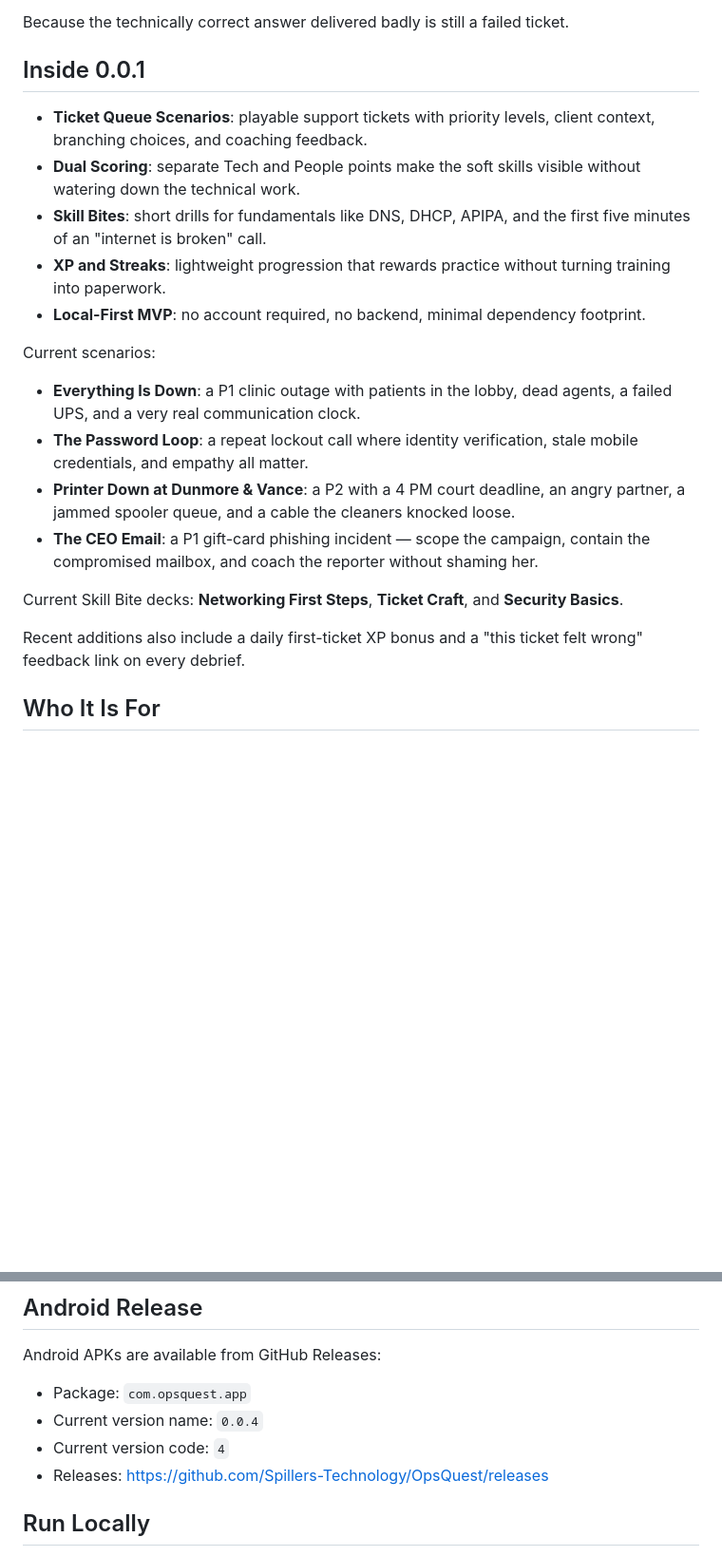
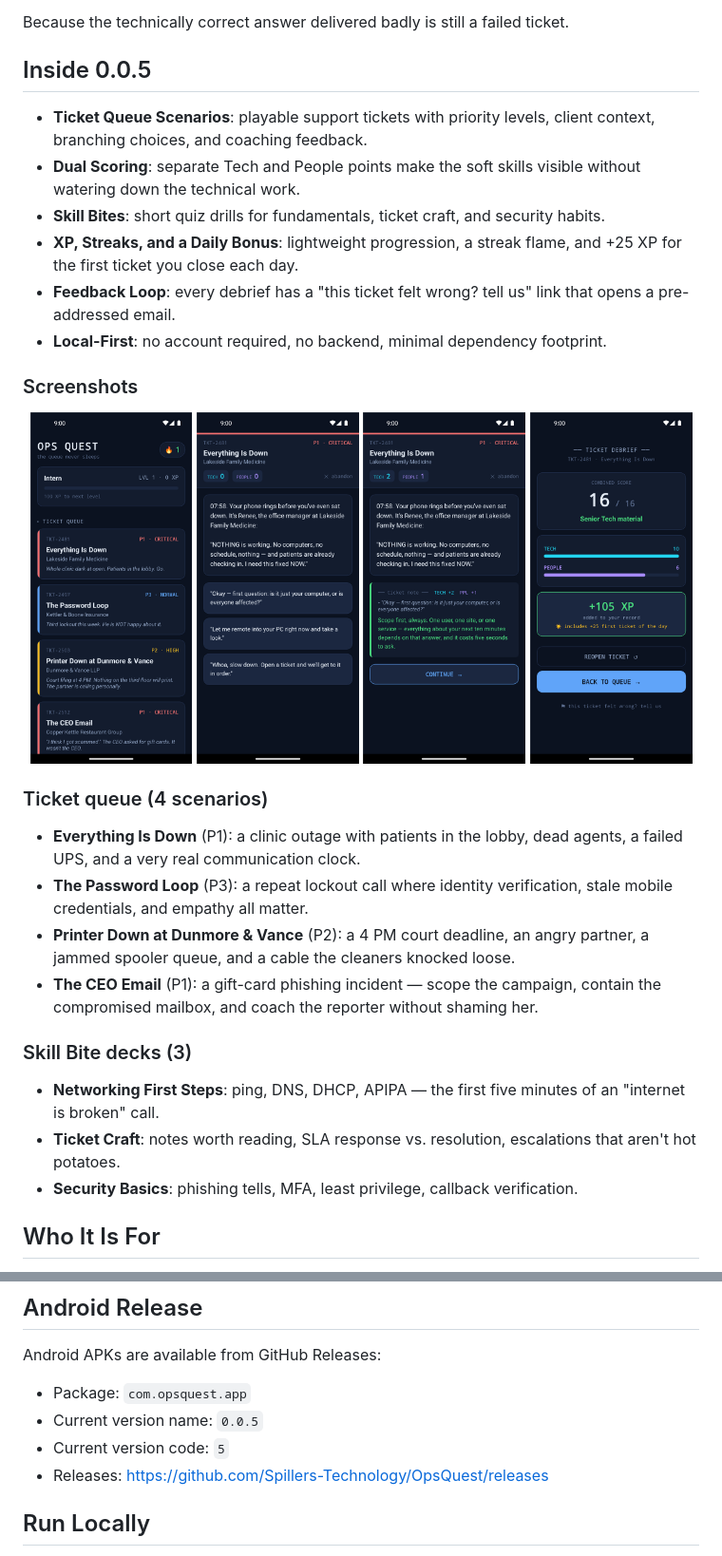
Before and after one commit to Spillers-Technology/OpsQuest, a Markdown page: README.md, 2 parts joined by grey strips. Shown at 95% size. GitHub-like rendering; pictures changed too: docs/assets/screens/debrief.png (added), docs/assets/screens/home.png (added), docs/assets/screens/note.png (added); blank space fills up the shorter version.

```diff
--- a/README.md
+++ b/README.md
@@ -23,24 +23,36 @@ Every decision is scored across two tracks:
 
 Because the technically correct answer delivered badly is still a failed ticket.
 
-## Inside 0.0.1
+## Inside 0.0.5
 
 - **Ticket Queue Scenarios**: playable support tickets with priority levels, client context, branching choices, and coaching feedback.
 - **Dual Scoring**: separate Tech and People points make the soft skills visible without watering down the technical work.
-- **Skill Bites**: short drills for fundamentals like DNS, DHCP, APIPA, and the first five minutes of an "internet is broken" call.
-- **XP and Streaks**: lightweight progression that rewards practice without turning training into paperwork.
-- **Local-First MVP**: no account required, no backend, minimal dependency footprint.
+- **Skill Bites**: short quiz drills for fundamentals, ticket craft, and security habits.
+- **XP, Streaks, and a Daily Bonus**: lightweight progression, a streak flame, and +25 XP for the first ticket you close each day.
+- **Feedback Loop**: every debrief has a "this ticket felt wrong? tell us" link that opens a pre-addressed email.
+- **Local-First**: no account required, no backend, minimal dependency footprint.
 
-Current scenarios:
+### Screenshots
 
-- **Everything Is Down**: a P1 clinic outage with patients in the lobby, dead agents, a failed UPS, and a very real communication clock.
-- **The Password Loop**: a repeat lockout call where identity verification, stale mobile credentials, and empathy all matter.
-- **Printer Down at Dunmore & Vance**: a P2 with a 4 PM court deadline, an angry partner, a jammed spooler queue, and a cable the cleaners knocked loose.
-- **The CEO Email**: a P1 gift-card phishing incident — scope the campaign, contain the compromised mailbox, and coach the reporter without shaming her.
+<p align="center">
+  <img src="docs/assets/screens/home.png" alt="Ticket queue home screen" width="24%" />
+  <img src="docs/assets/screens/scenario.png" alt="Scenario play with branching choices" width="24%" />
+  <img src="docs/assets/screens/note.png" alt="Ticket note coaching feedback" width="24%" />
+  <img src="docs/assets/screens/debrief.png" alt="Ticket debrief with dual scores" width="24%" />
+</p>
 
-Current Skill Bite decks: **Networking First Steps**, **Ticket Craft**, and **Security Basics**.
+### Ticket queue (4 scenarios)
 
-Recent additions also include a daily first-ticket XP bonus and a "this ticket felt wrong" feedback link on every debrief.
+- **Everything Is Down** (P1): a clinic outage with patients in the lobby, dead agents, a failed UPS, and a very real communication clock.
+- **The Password Loop** (P3): a repeat lockout call where identity verification, stale mobile credentials, and empathy all matter.
+- **Printer Down at Dunmore & Vance** (P2): a 4 PM court deadline, an angry partner, a jammed spooler queue, and a cable the cleaners knocked loose.
+- **The CEO Email** (P1): a gift-card phishing incident — scope the campaign, contain the compromised mailbox, and coach the reporter without shaming her.
+
+### Skill Bite decks (3)
+
+- **Networking First Steps**: ping, DNS, DHCP, APIPA — the first five minutes of an "internet is broken" call.
+- **Ticket Craft**: notes worth reading, SLA response vs. resolution, escalations that aren't hot potatoes.
+- **Security Basics**: phishing tells, MFA, least privilege, callback verification.
 
 ## Who It Is For
 
@@ -59,8 +71,8 @@ It is especially useful for teaching:
 Android APKs are available from GitHub Releases:
 
 - Package: `com.opsquest.app`
-- Current version name: `0.0.4`
-- Current version code: `4`
+- Current version name: `0.0.5`
+- Current version code: `5`
 - Releases: <https://github.com/Spillers-Technology/OpsQuest/releases>
 
 ## Run Locally
```
Also changed, not shown: HANDOFF.md (+19 -17 lines), docs/assets/screens/bites.png (added), 9 other files.
